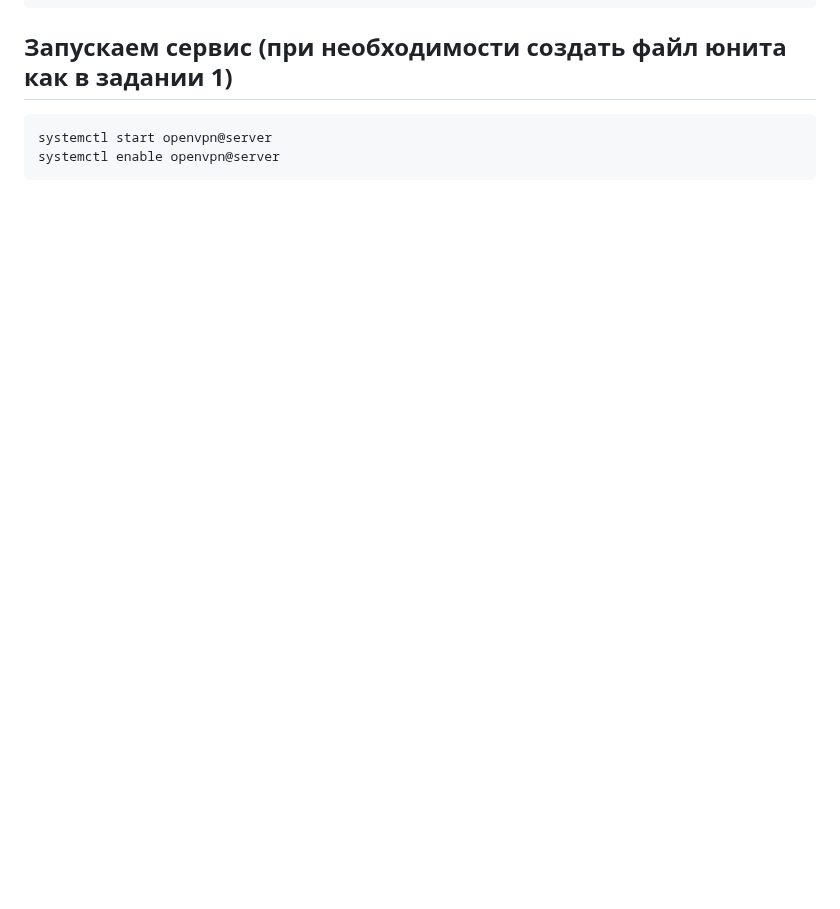
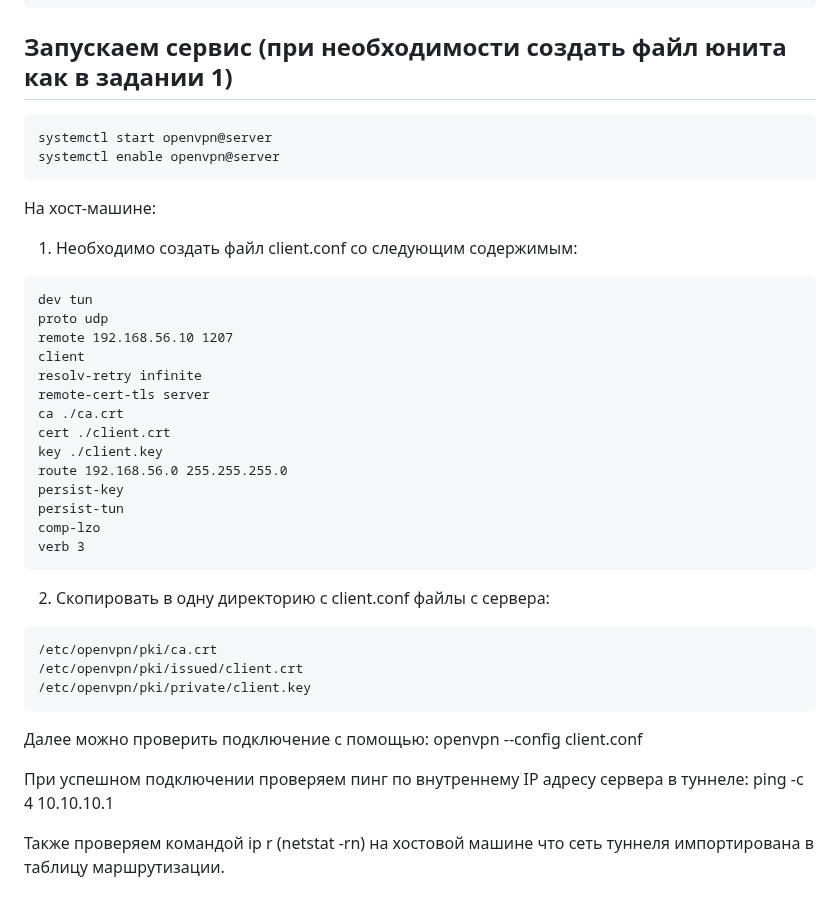
Before and after one commit to ookml/otus_dz, a Markdown page: VPN/README.md, the part around the change. GitHub-like rendering; blank space fills up the shorter version.

````diff
--- a/VPN/README.md
+++ b/VPN/README.md
@@ -175,3 +175,36 @@ verb 3
 systemctl start openvpn@server
 systemctl enable openvpn@server
 ```
+
+На хост-машине:
+
+1) Необходимо создать файл client.conf со следующим содержимым:
+
+```
+dev tun
+proto udp
+remote 192.168.56.10 1207
+client
+resolv-retry infinite
+remote-cert-tls server
+ca ./ca.crt
+cert ./client.crt
+key ./client.key
+route 192.168.56.0 255.255.255.0
+persist-key
+persist-tun
+comp-lzo
+verb 3
+```
+2) Скопировать в одну директорию с client.conf файлы с сервера:
+
+```
+/etc/openvpn/pki/ca.crt
+/etc/openvpn/pki/issued/client.crt
+/etc/openvpn/pki/private/client.key
+```
+Далее можно проверить подключение с помощью: openvpn --config client.conf
+
+При успешном подключении проверяем пинг по внутреннему IP адресу  сервера в туннеле: ping -c 4 10.10.10.1
+
+Также проверяем командой ip r (netstat -rn) на хостовой машине что сеть туннеля импортирована в таблицу маршрутизации.
````
